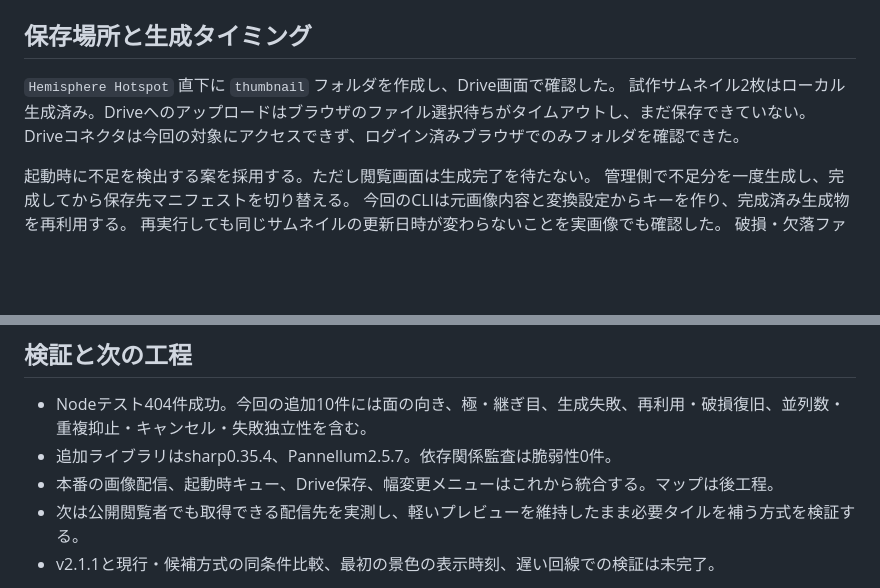
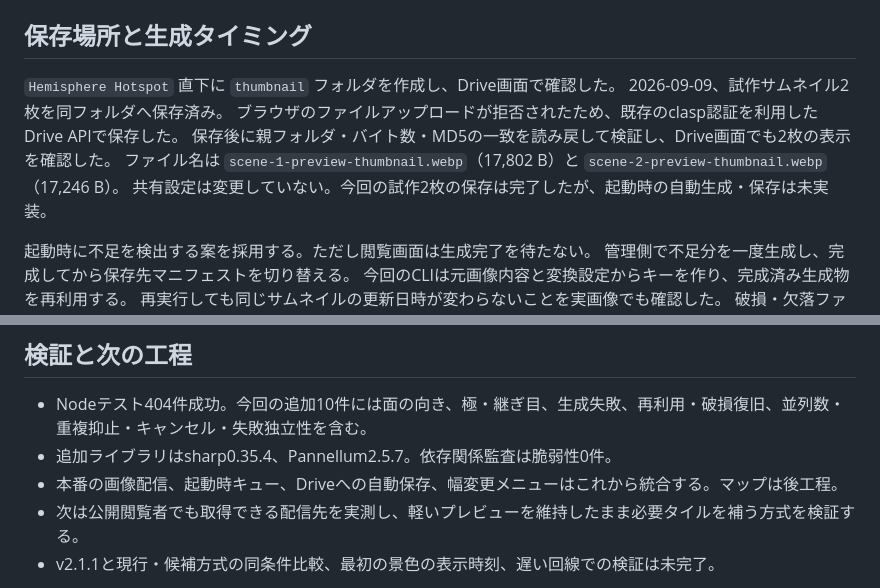
Before and after one commit to takikomirice/360viewer-Hemisphere, a Markdown page: docs/progressive-images-experiment.md, 2 parts joined by grey strips. Drawn GitHub-style; blank space fills up the shorter version.

Commit message:
Document verified thumbnail storage in Drive

```diff
--- a/docs/progressive-images-experiment.md
+++ b/docs/progressive-images-experiment.md
@@ -6,8 +6,11 @@
 ## 保存場所と生成タイミング
 
 `Hemisphere Hotspot` 直下に `thumbnail` フォルダを作成し、Drive画面で確認した。
-試作サムネイル2枚はローカル生成済み。Driveへのアップロードはブラウザのファイル選択待ちがタイムアウトし、まだ保存できていない。
-Driveコネクタは今回の対象にアクセスできず、ログイン済みブラウザでのみフォルダを確認できた。
+2026-09-09、試作サムネイル2枚を同フォルダへ保存済み。
+ブラウザのファイルアップロードが拒否されたため、既存のclasp認証を利用したDrive APIで保存した。
+保存後に親フォルダ・バイト数・MD5の一致を読み戻して検証し、Drive画面でも2枚の表示を確認した。
+ファイル名は `scene-1-preview-thumbnail.webp`（17,802 B）と `scene-2-preview-thumbnail.webp`（17,246 B）。
+共有設定は変更していない。今回の試作2枚の保存は完了したが、起動時の自動生成・保存は未実装。
 
 起動時に不足を検出する案を採用する。ただし閲覧画面は生成完了を待たない。
 管理側で不足分を一度生成し、完成してから保存先マニフェストを切り替える。
@@ -101,7 +104,7 @@ http://127.0.0.1:4174 を開く。ポートはPROGRESSIVE_PORTで変更できる
 
 - Nodeテスト404件成功。今回の追加10件には面の向き、極・継ぎ目、生成失敗、再利用・破損復旧、並列数・重複抑止・キャンセル・失敗独立性を含む。
 - 追加ライブラリはsharp0.35.4、Pannellum2.5.7。依存関係監査は脆弱性0件。
-- 本番の画像配信、起動時キュー、Drive保存、幅変更メニューはこれから統合する。マップは後工程。
+- 本番の画像配信、起動時キュー、Driveへの自動保存、幅変更メニューはこれから統合する。マップは後工程。
 - 次は公開閲覧者でも取得できる配信先を実測し、軽いプレビューを維持したまま必要タイルを補う方式を検証する。
 - v2.1.1と現行・候補方式の同条件比較、最初の景色の表示時刻、遅い回線での検証は未完了。
 
```
Also changed, not shown: 1 other file.
